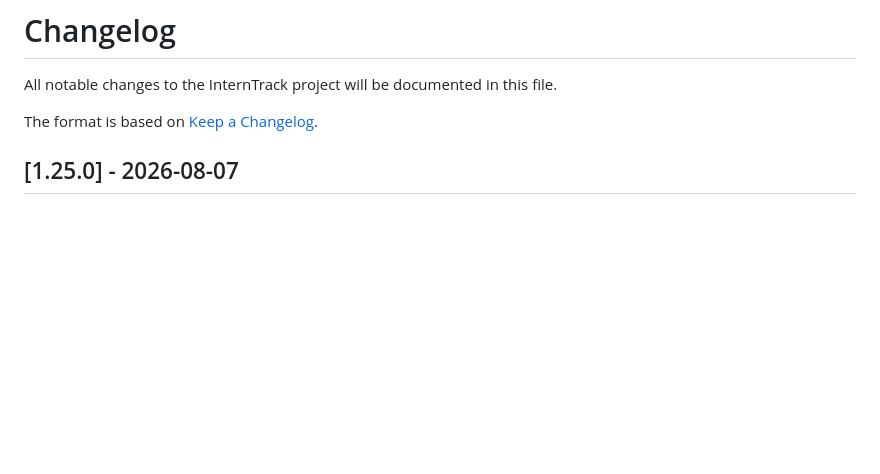
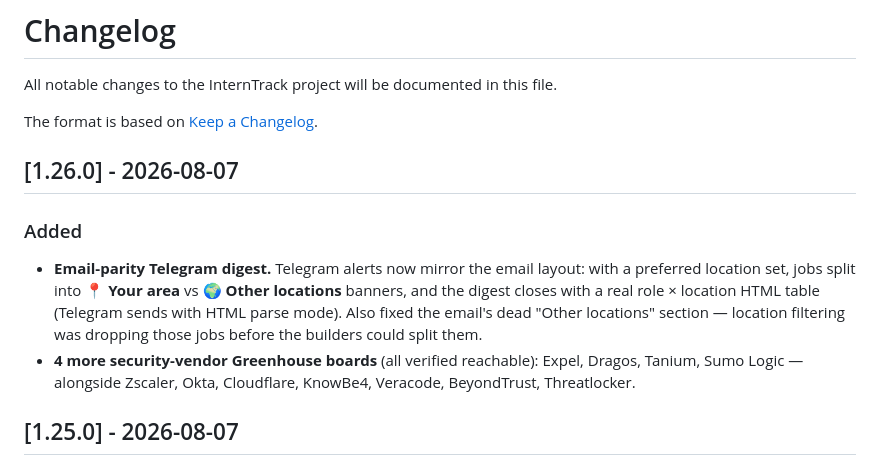
Before and after one commit to partha442004/CyberGuide, a Markdown page: CHANGELOG.md, the part around the change. Drawn GitHub-style; blank space fills up the shorter version.

Commit message:
chore: CHANGELOG 1.26.0 - email-parity Telegram + vendor boards

```diff
--- a/CHANGELOG.md
+++ b/CHANGELOG.md
@@ -3,6 +3,20 @@
 All notable changes to the InternTrack project will be documented in this file.
 
 The format is based on [Keep a Changelog](https://keepachangelog.com/en/1.0.0/).
+
+## [1.26.0] - 2026-08-07
+
+### Added
+
+- **Email-parity Telegram digest.** Telegram alerts now mirror the email
+  layout: with a preferred location set, jobs split into **📍 Your area**
+  vs **🌍 Other locations** banners, and the digest closes with a real
+  role × location HTML table (Telegram sends with HTML parse mode). Also
+  fixed the email's dead "Other locations" section — location filtering
+  was dropping those jobs before the builders could split them.
+- **4 more security-vendor Greenhouse boards** (all verified reachable):
+  Expel, Dragos, Tanium, Sumo Logic — alongside Zscaler, Okta,
+  Cloudflare, KnowBe4, Veracode, BeyondTrust, Threatlocker.
 
 ## [1.25.0] - 2026-08-07
 
```
